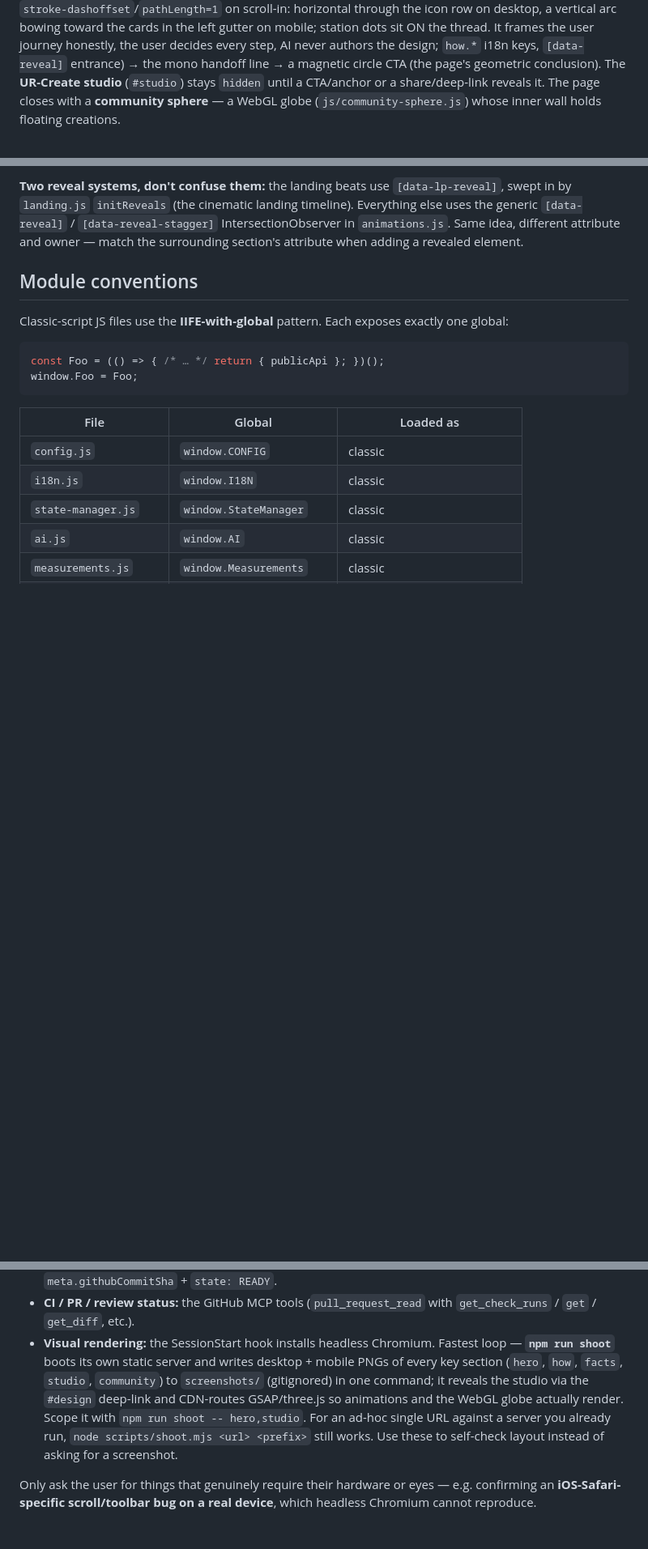
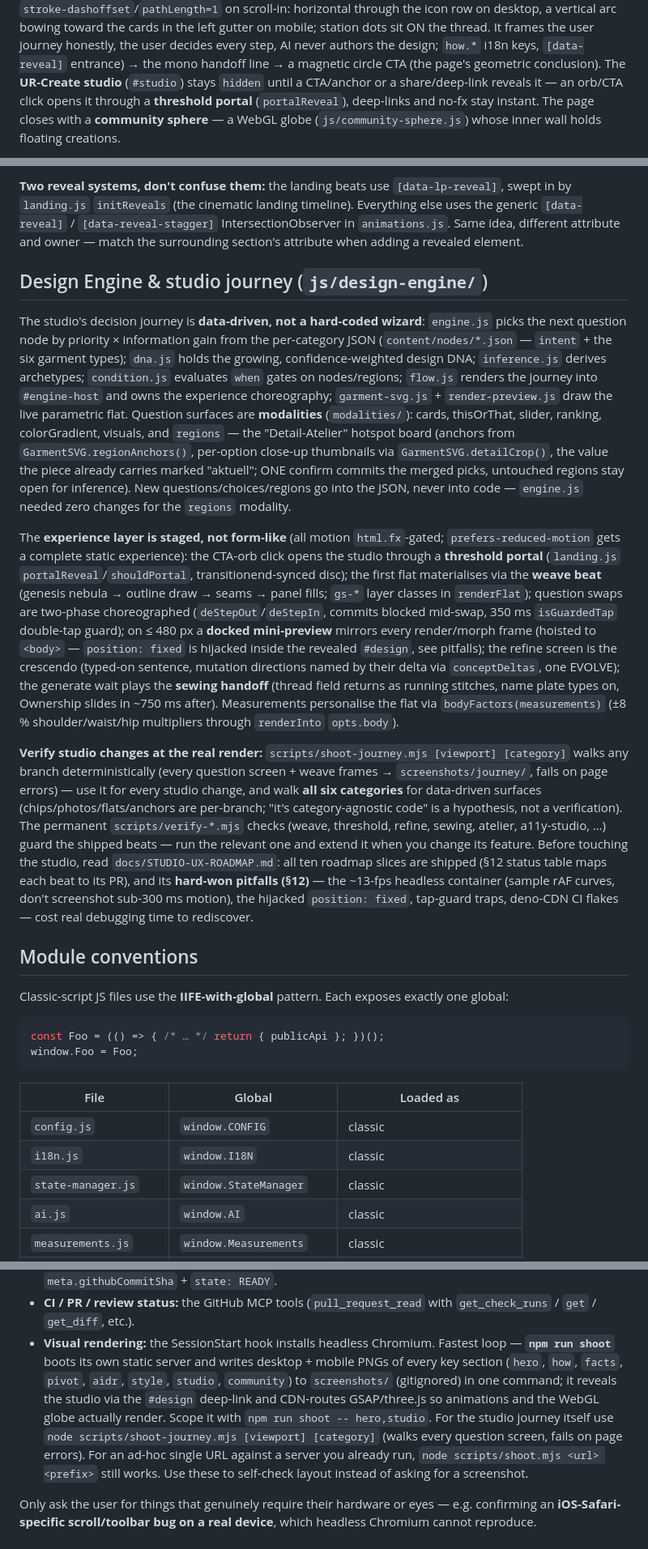
Before and after one commit to Yanisleomoser/UrbanRevolution, a Markdown page: CLAUDE.md, 3 parts joined by grey strips. Shown at 81% size. Rendered like a GitHub page; blank space fills up the shorter version.

Commit message:
docs: CLAUDE.md auf Stand PRs #332–#347 — Design-Engine/Studio-Sektion, Portal, Shoot-Ziele, Roadmap-Verweise (#349)
- Neue Sektion „Design Engine & studio journey": datengetriebener Node-Selector,
  Modalitäten inkl. regions/Detail-Atelier (regionAnchors/detailCrop), die
  inszenierten Beats (Threshold-Portal, Weave, Choreografie, Mobile-Dock,
  Refine-Crescendo, Sewing-Handoff, bodyFactors) + Verifikations-Werkzeuge
  (shoot-journey.mjs, verify-*.mjs) + Pflicht-Verweis auf
  docs/STUDIO-UX-ROADMAP.md §12 (Status + Pitfalls)
- Layout-Baum: STUDIO-UX-ROADMAP.md ergänzt, scripts/-Zeile präzisiert
- Sektions-Tabelle: neue shoot-Ziele aidr/style, Portal am Orb/Studio-Eintrag
- shoot-Prosa (Deploy-Check): vollständige Ziel-Liste + shoot-journey-Hinweis


Claude-Session: https://claude.ai/code/session_01Quh5X9ws6TS2T1BUJxTSnN

Co-authored-by: Claude <noreply@anthropic.com>

```diff
--- a/CLAUDE.md
+++ b/CLAUDE.md
@@ -141,7 +141,9 @@ mobile; station dots sit ON the thread. It frames the user journey honestly, the
 never authors the design; `how.*` i18n keys, `[data-reveal]` entrance) → the mono
 handoff line → a magnetic circle CTA (the page's geometric conclusion).
 The **UR-Create studio**
-(`#studio`) stays `hidden` until a CTA/anchor or a share/deep-link reveals it.
+(`#studio`) stays `hidden` until a CTA/anchor or a share/deep-link reveals it —
+an orb/CTA click opens it through a **threshold portal** (`portalReveal`),
+deep-links and no-fx stay instant.
 The page closes with a
 **community sphere** — a WebGL globe (`js/community-sphere.js`) whose inner
 wall holds floating creations.
@@ -267,6 +272,56 @@ landing timeline). Everything else uses the generic `[data-reveal]` /
 `[data-reveal-stagger]` IntersectionObserver in `animations.js`. Same idea,
 different attribute and owner — match the surrounding section's attribute when
 adding a revealed element.
+
+## Design Engine & studio journey (`js/design-engine/`)
+
+The studio's decision journey is **data-driven, not a hard-coded wizard**:
+`engine.js` picks the next question node by priority × information gain from
+the per-category JSON (`content/nodes/*.json` — `intent` + the six garment
+types); `dna.js` holds the growing, confidence-weighted design DNA;
+`inference.js` derives archetypes; `condition.js` evaluates `when` gates on
+nodes/regions; `flow.js` renders the journey into `#engine-host` and owns the
+experience choreography; `garment-svg.js` + `render-preview.js` draw the live
+parametric flat. Question surfaces are **modalities** (`modalities/`): cards,
+thisOrThat, slider, ranking, colorGradient, visuals, and `regions` — the
+"Detail-Atelier" hotspot board (anchors from `GarmentSVG.regionAnchors()`,
+per-option close-up thumbnails via `GarmentSVG.detailCrop()`, the value the
+piece already carries marked "aktuell"; ONE confirm commits the merged picks,
+untouched regions stay open for inference). New questions/choices/regions go
+into the JSON, never into code — `engine.js` needed zero changes for the
+`regions` modality.
+
+The **experience layer is staged, not form-like** (all motion `html.fx`-gated;
+`prefers-reduced-motion` gets a complete static experience): the CTA-orb click
+opens the studio through a **threshold portal** (`landing.js`
+`portalReveal`/`shouldPortal`, transitionend-synced disc); the first flat
+materialises via the **weave beat** (genesis nebula → outline draw → seams →
+panel fills; `gs-*` layer classes in `renderFlat`); question swaps are
+two-phase choreographed (`deStepOut`/`deStepIn`, commits blocked mid-swap,
+350 ms `isGuardedTap` double-tap guard); on ≤ 480 px a **docked mini-preview**
+mirrors every render/morph frame (hoisted to `<body>` — `position: fixed` is
+hijacked inside the revealed `#design`, see pitfalls); the refine screen is
+the crescendo (typed-on sentence, mutation directions named by their delta via
+`conceptDeltas`, one EVOLVE); the generate wait plays the **sewing handoff**
+(thread field returns as running stitches, name plate types on, Ownership
+slides in ~750 ms after). Measurements personalise the flat via
+`bodyFactors(measurements)` (±8 % shoulder/waist/hip multipliers through
+`renderInto` `opts.body`).
+
+**Verify studio changes at the real render:** `scripts/shoot-journey.mjs
+[viewport] [category]` walks any branch deterministically (every question
+screen + weave frames → `screenshots/journey/`, fails on page errors) — use
+it for every studio change, and walk **all six categories** for data-driven
+surfaces (chips/photos/flats/anchors are per-branch; "it's category-agnostic
+code" is a hypothesis, not a verification). The permanent
+`scripts/verify-*.mjs` checks (weave, threshold, refine, sewing, atelier,
+a11y-studio, …) guard the shipped beats — run the relevant one and extend it
+when you change its feature. Before touching the studio, read
+`docs/STUDIO-UX-ROADMAP.md`: all ten roadmap slices are shipped (§12 status
+table maps each beat to its PR), and its **hard-won pitfalls (§12)** — the
+~13-fps headless container (sample rAF curves, don't screenshot sub-300 ms
+motion), the hijacked `position: fixed`, tap-guard traps, deno-CDN CI flakes —
+cost real debugging time to rediscover.
 
 ## Module conventions
 
@@ -762,11 +817,13 @@ The tools are available — use them instead of delegating the lookup back:
   with `get_check_runs` / `get` / `get_diff`, etc.).
 - **Visual rendering:** the SessionStart hook installs headless Chromium.
   Fastest loop — **`npm run shoot`** boots its own static server and writes
-  desktop + mobile PNGs of every key section (`hero`, `how`, `facts`, `studio`,
-  `community`) to `screenshots/` (gitignored) in one command; it reveals the
-  studio via the `#design` deep-link and CDN-routes GSAP/three.js so animations
-  and the WebGL globe actually render. Scope it with
-  `npm run shoot -- hero,studio`. For an ad-hoc single URL against a server you
+  desktop + mobile PNGs of every key section (`hero`, `how`, `facts`, `pivot`,
+  `aidr`, `style`, `studio`, `community`) to `screenshots/` (gitignored) in one
+  command; it reveals the studio via the `#design` deep-link and CDN-routes
+  GSAP/three.js so animations and the WebGL globe actually render. Scope it with
+  `npm run shoot -- hero,studio`. For the studio journey itself use
+  `node scripts/shoot-journey.mjs [viewport] [category]` (walks every question
+  screen, fails on page errors). For an ad-hoc single URL against a server you
   already run, `node scripts/shoot.mjs <url> <prefix>` still works. Use these to
   self-check layout instead of asking for a screenshot.
 
```
Also changed, not shown: other parts of CLAUDE.md (+10 -7 lines).
